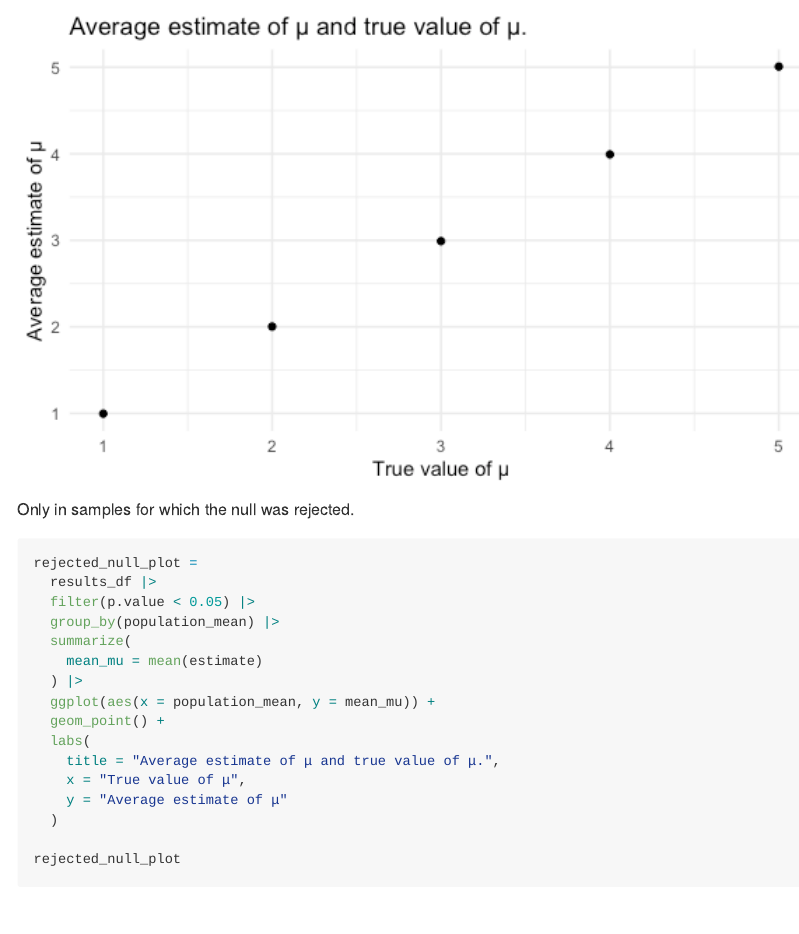
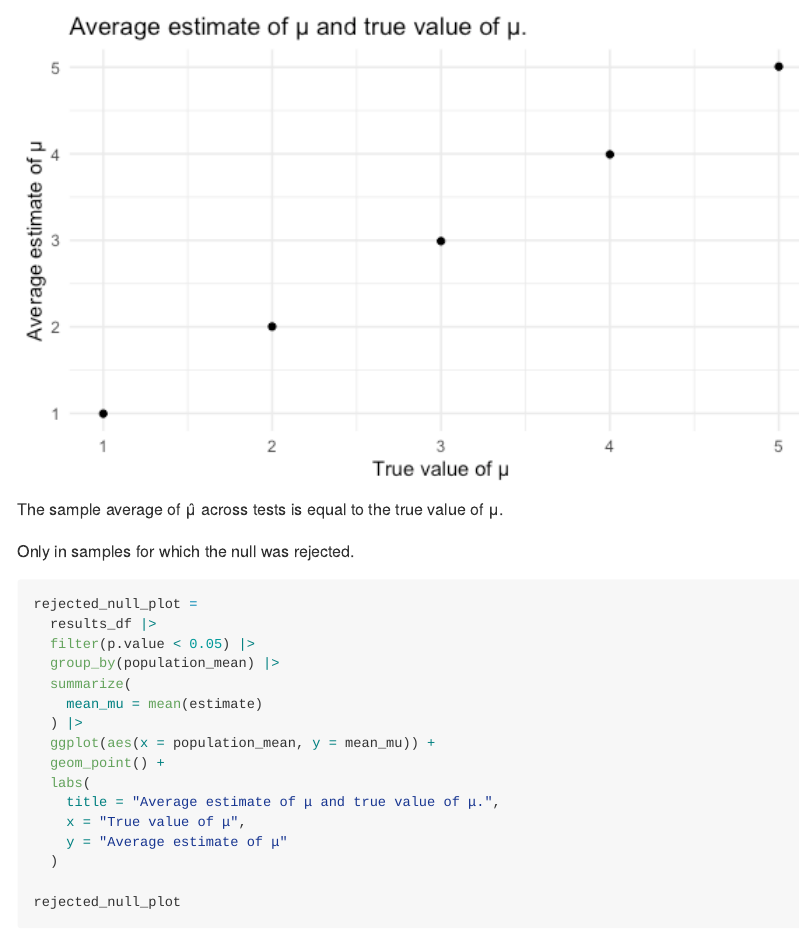
Before and after one commit to dianahern37/p8105_hw5_dmh2228, an R Markdown document (p8105_hw5_dmh2228.Rmd): the page in a window 1100 px wide, from 12520 px down. The pictures show the output file p8105_hw5_dmh2228.md that the author committed with the source, drawn offline in the style of GitHub; long lines of code are wrapped.

Commit message:
added description to plot in problem 3

````diff
--- a/p8105_hw5_dmh2228.Rmd
+++ b/p8105_hw5_dmh2228.Rmd
@@ -306,6 +306,9 @@ estimate_plot =
 estimate_plot
 ```
 
+The sample average of μ̂ across tests is equal to the true value of μ.
+
+
 Only in samples for which the null was rejected.
 
 ```{r}
````
Also changed, not shown: p8105_hw5_dmh2228.md.
